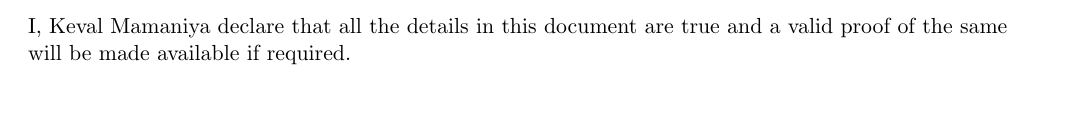
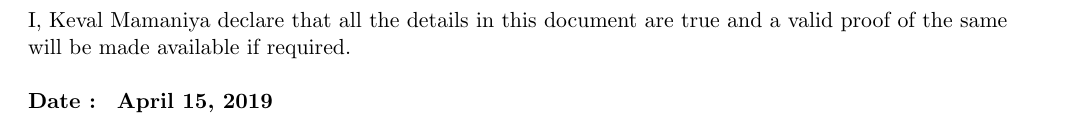
Before and after one commit to keval56/Keval_resume, a LaTeX CV (Keval_resume.tex): part of page 4 of 4 before the commit and part of page 5 of 5 after it, cut so that both start at the same text. Compiled offline with pdfLaTeX.

Commit message:
updated date section

```diff
--- a/Keval_resume.tex
+++ b/Keval_resume.tex
@@ -242,7 +242,11 @@ Marital Status\hspace{0.20cm}: Single\\
 \end{enumerate}
 %--------------------------------------Declaration---------------------------------
 \resheading{Declaration}
+\textbf{}\\
+I, Keval Mamaniya declare that all the details in this document are true and a valid proof of the same will be made available if required.\\
 \textbf{}  \\
-I, Keval Mamaniya declare that all the details in this document are true and a valid proof of the same will be made available if required.\\
+\begin{tabular*}{7in}{l@{\extracolsep{\fill}}r}
 
+	\textbf{{Date : }}  \textbf{\today} \\
+\end{tabular*}
 	\end{document}
```
Also changed, not shown: Keval_resume.pdf, 2 other files.
